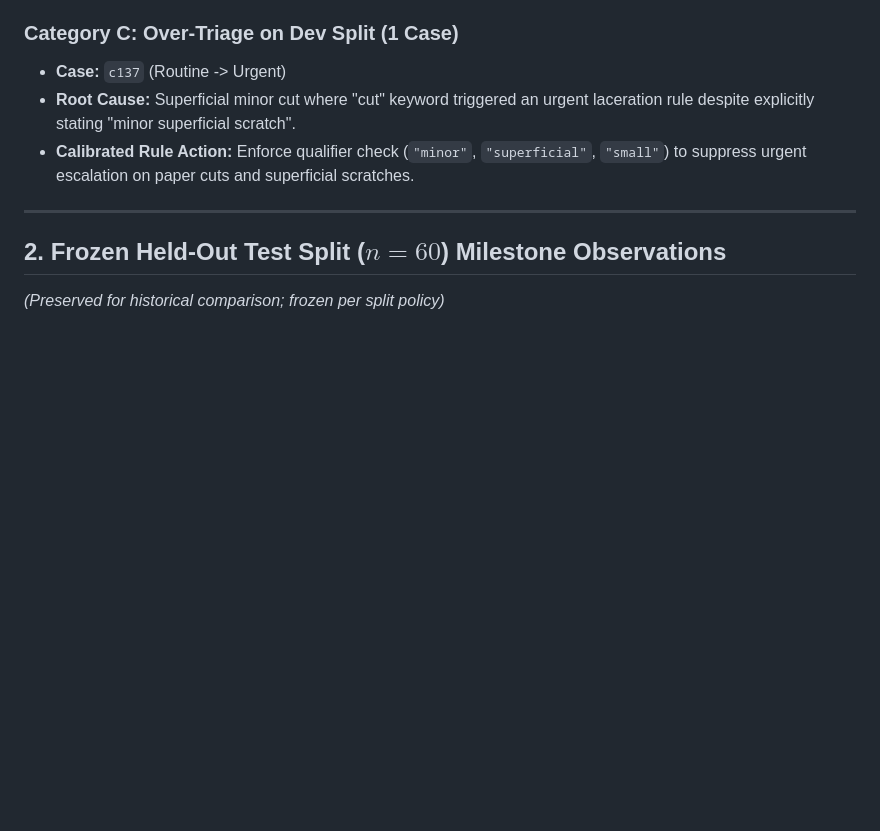
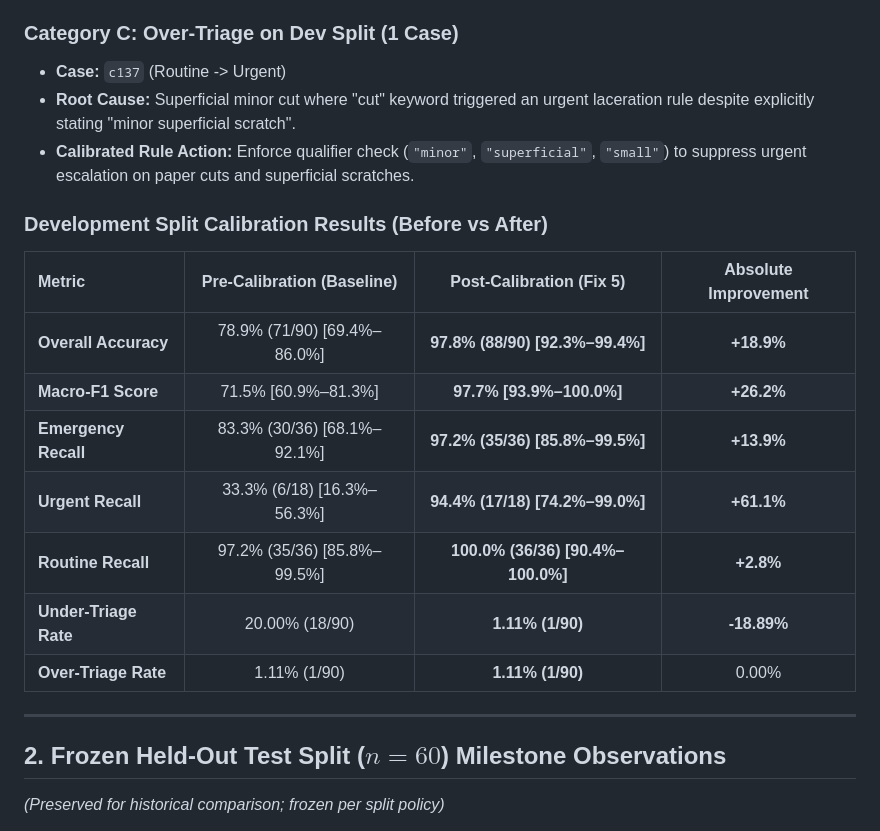
Before and after one commit to Adxrsh-17/agentic-triage-system, a Markdown page: docs/error_analysis.md, the part around the change. Drawn GitHub-style; blank space fills up the shorter version.

Commit message:
fix-5: add urgent-tier rules and vitals escalation calibrated on dev split

```diff
--- a/docs/error_analysis.md
+++ b/docs/error_analysis.md
@@ -30,6 +30,18 @@ On the un-tuned rules safety floor, the development split achieved an initial ac
 - **Root Cause:** Superficial minor cut where "cut" keyword triggered an urgent laceration rule despite explicitly stating "minor superficial scratch".
 - **Calibrated Rule Action:** Enforce qualifier check (`"minor"`, `"superficial"`, `"small"`) to suppress urgent escalation on paper cuts and superficial scratches.
 
+### Development Split Calibration Results (Before vs After)
+
+| Metric | Pre-Calibration (Baseline) | Post-Calibration (Fix 5) | Absolute Improvement |
+|:---|:---:|:---:|:---:|
+| **Overall Accuracy** | 78.9% (71/90) [69.4%–86.0%] | **97.8% (88/90) [92.3%–99.4%]** | **+18.9%** |
+| **Macro-F1 Score** | 71.5% [60.9%–81.3%] | **97.7% [93.9%–100.0%]** | **+26.2%** |
+| **Emergency Recall** | 83.3% (30/36) [68.1%–92.1%] | **97.2% (35/36) [85.8%–99.5%]** | **+13.9%** |
+| **Urgent Recall** | 33.3% (6/18) [16.3%–56.3%] | **94.4% (17/18) [74.2%–99.0%]** | **+61.1%** |
+| **Routine Recall** | 97.2% (35/36) [85.8%–99.5%] | **100.0% (36/36) [90.4%–100.0%]** | **+2.8%** |
+| **Under-Triage Rate** | 20.00% (18/90) | **1.11% (1/90)** | **-18.89%** |
+| **Over-Triage Rate** | 1.11% (1/90) | **1.11% (1/90)** | 0.00% |
+
 ---
 
 ## 2. Frozen Held-Out Test Split ($n=60$) Milestone Observations
```
Also changed, not shown: README.md (+7 -7 lines), eval/results/summary.md (+8 -8 lines), eval/results/summary_dev.md (added, +25 -0 lines), eval/results/rules_dev_confusion_matrix.png, eval/results/rules_test_confusion_matrix.png, 8 other files.
